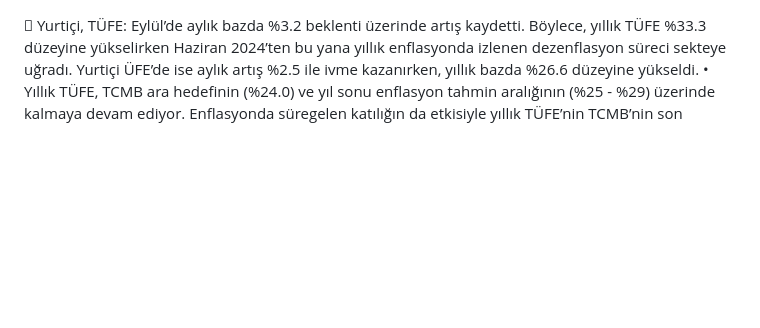
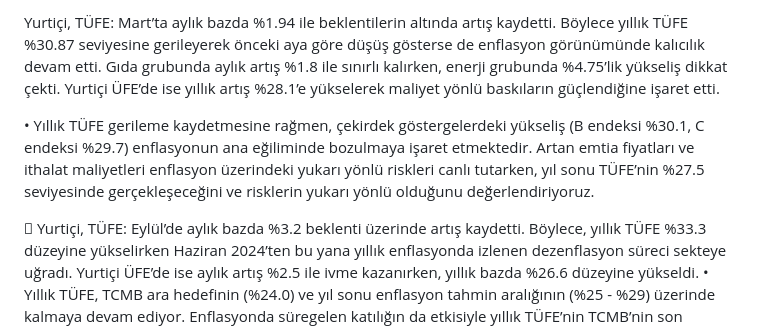
Before and after one commit to ozogulomerr/dashboard, a Markdown page: README.md, the part around the change. Rendered like a GitHub page; blank space fills up the shorter version.

```diff
--- a/README.md
+++ b/README.md
@@ -1,3 +1,7 @@
+Yurtiçi, TÜFE: Mart’ta aylık bazda %1.94 ile beklentilerin altında artış kaydetti. Böylece yıllık TÜFE %30.87 seviyesine gerileyerek önceki aya göre düşüş gösterse de enflasyon görünümünde kalıcılık devam etti. Gıda grubunda aylık artış %1.8 ile sınırlı kalırken, enerji grubunda %4.75’lik yükseliş dikkat çekti. Yurtiçi ÜFE’de ise yıllık artış %28.1’e yükselerek maliyet yönlü baskıların güçlendiğine işaret etti.
+
+• Yıllık TÜFE gerileme kaydetmesine rağmen, çekirdek göstergelerdeki yükseliş (B endeksi %30.1, C endeksi %29.7) enflasyonun ana eğiliminde bozulmaya işaret etmektedir. Artan emtia fiyatları ve ithalat maliyetleri enflasyon üzerindeki yukarı yönlü riskleri canlı tutarken, yıl sonu TÜFE’nin %27.5 seviyesinde gerçekleşeceğini ve risklerin yukarı yönlü olduğunu değerlendiriyoruz.
+
 	Yurtiçi, TÜFE: Eylül’de aylık bazda %3.2 beklenti üzerinde artış kaydetti. Böylece, yıllık TÜFE %33.3 düzeyine yükselirken Haziran 2024’ten bu yana yıllık enflasyonda izlenen dezenflasyon süreci sekteye uğradı. Yurtiçi ÜFE’de ise aylık artış %2.5 ile ivme kazanırken, yıllık bazda %26.6 düzeyine yükseldi.
 •	Yıllık TÜFE, TCMB ara hedefinin (%24.0) ve yıl sonu enflasyon tahmin aralığının (%25 - %29) üzerinde kalmaya devam ediyor. Enflasyonda süregelen katılığın da etkisiyle yıllık TÜFE’nin TCMB’nin son Enflasyon Raporunda güncellediği tahmin aralığının üzerinde gerçekleşeceğini tahmin ediyoruz.
 
```
